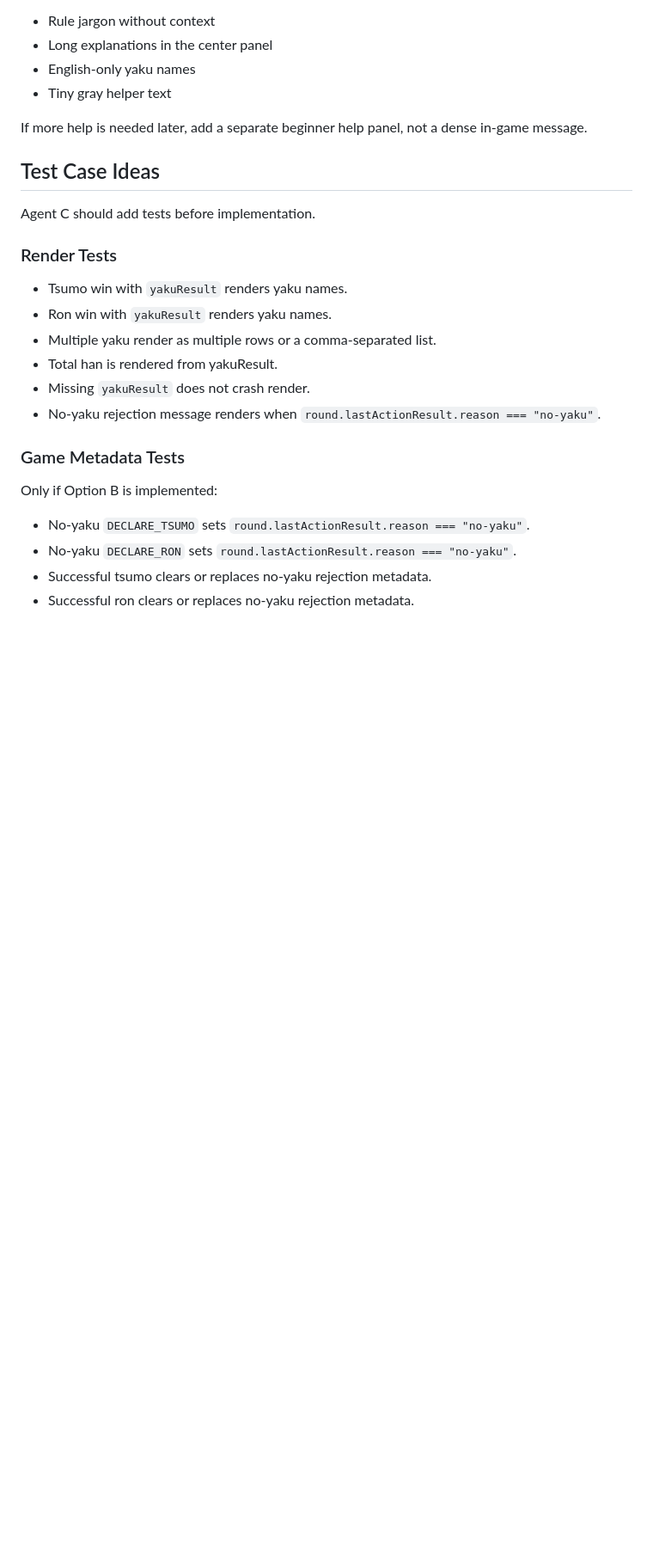
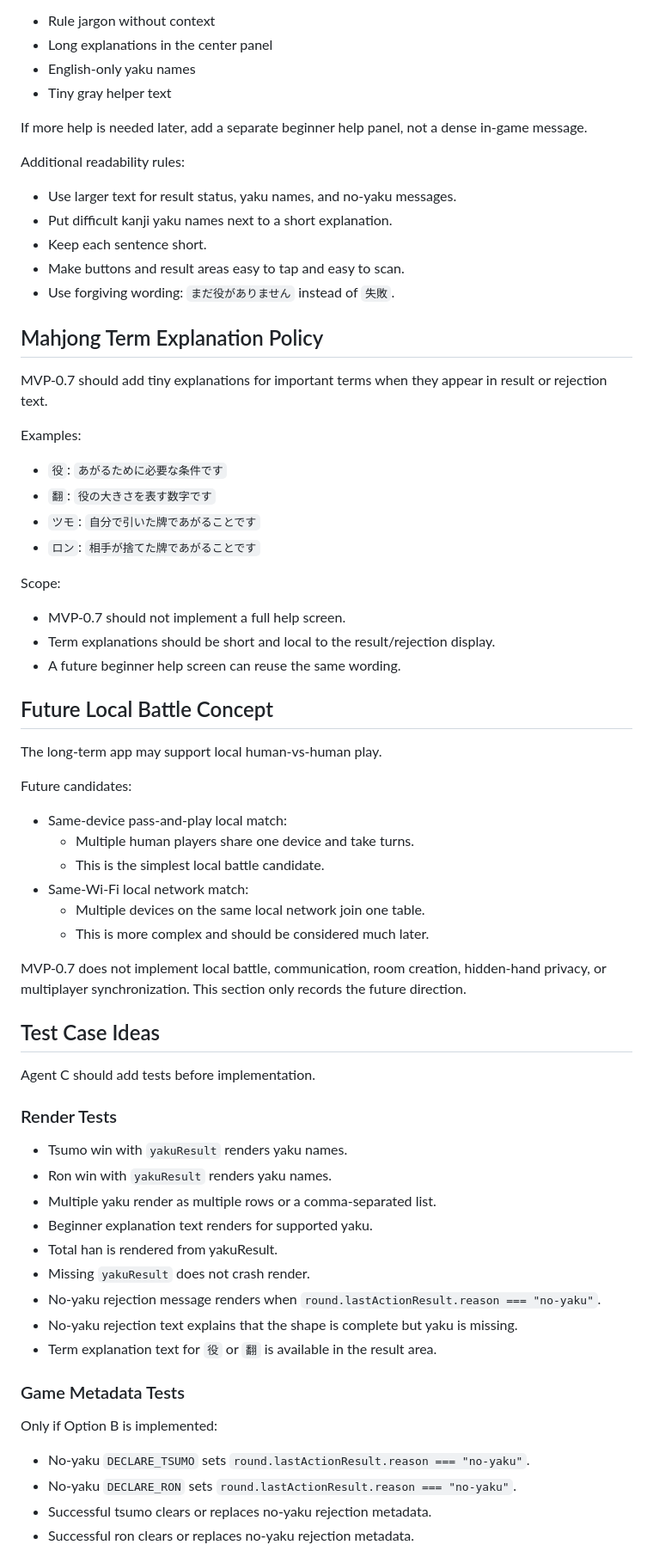
Before and after one commit to RisaSuka/yasashii-mahjong, a Markdown page: docs/mvp-07-plan.md, the part around one of its changes. Shown at 86% size. Rendered like a GitHub page; blank space fills up the shorter version.

Commit message:
Expand MVP 0.7 beginner guidance

```diff
--- a/docs/mvp-07-plan.md
+++ b/docs/mvp-07-plan.md
@@ -237,6 +297,46 @@ Avoid:
 
 If more help is needed later, add a separate beginner help panel, not a dense in-game message.
 
+Additional readability rules:
+
+- Use larger text for result status, yaku names, and no-yaku messages.
+- Put difficult kanji yaku names next to a short explanation.
+- Keep each sentence short.
+- Make buttons and result areas easy to tap and easy to scan.
+- Use forgiving wording: `まだ役がありません` instead of `失敗`.
+
+## Mahjong Term Explanation Policy
+
+MVP-0.7 should add tiny explanations for important terms when they appear in result or rejection text.
+
+Examples:
+
+- `役`: `あがるために必要な条件です`
+- `翻`: `役の大きさを表す数字です`
+- `ツモ`: `自分で引いた牌であがることです`
+- `ロン`: `相手が捨てた牌であがることです`
+
+Scope:
+
+- MVP-0.7 should not implement a full help screen.
+- Term explanations should be short and local to the result/rejection display.
+- A future beginner help screen can reuse the same wording.
+
+## Future Local Battle Concept
+
+The long-term app may support local human-vs-human play.
+
+Future candidates:
+
+- Same-device pass-and-play local match:
+  - Multiple human players share one device and take turns.
+  - This is the simplest local battle candidate.
+- Same-Wi-Fi local network match:
+  - Multiple devices on the same local network join one table.
+  - This is more complex and should be considered much later.
+
+MVP-0.7 does not implement local battle, communication, room creation, hidden-hand privacy, or multiplayer synchronization. This section only records the future direction.
+
 ## Test Case Ideas
 
 Agent C should add tests before implementation.
@@ -246,9 +346,12 @@ Agent C should add tests before implementation.
 - Tsumo win with `yakuResult` renders yaku names.
 - Ron win with `yakuResult` renders yaku names.
 - Multiple yaku render as multiple rows or a comma-separated list.
+- Beginner explanation text renders for supported yaku.
 - Total han is rendered from yakuResult.
 - Missing `yakuResult` does not crash render.
 - No-yaku rejection message renders when `round.lastActionResult.reason === "no-yaku"`.
+- No-yaku rejection text explains that the shape is complete but yaku is missing.
+- Term explanation text for `役` or `翻` is available in the result area.
 
 ### Game Metadata Tests
 
```
Also changed, not shown: other parts of docs/mvp-07-plan.md (+60 -0 lines).
